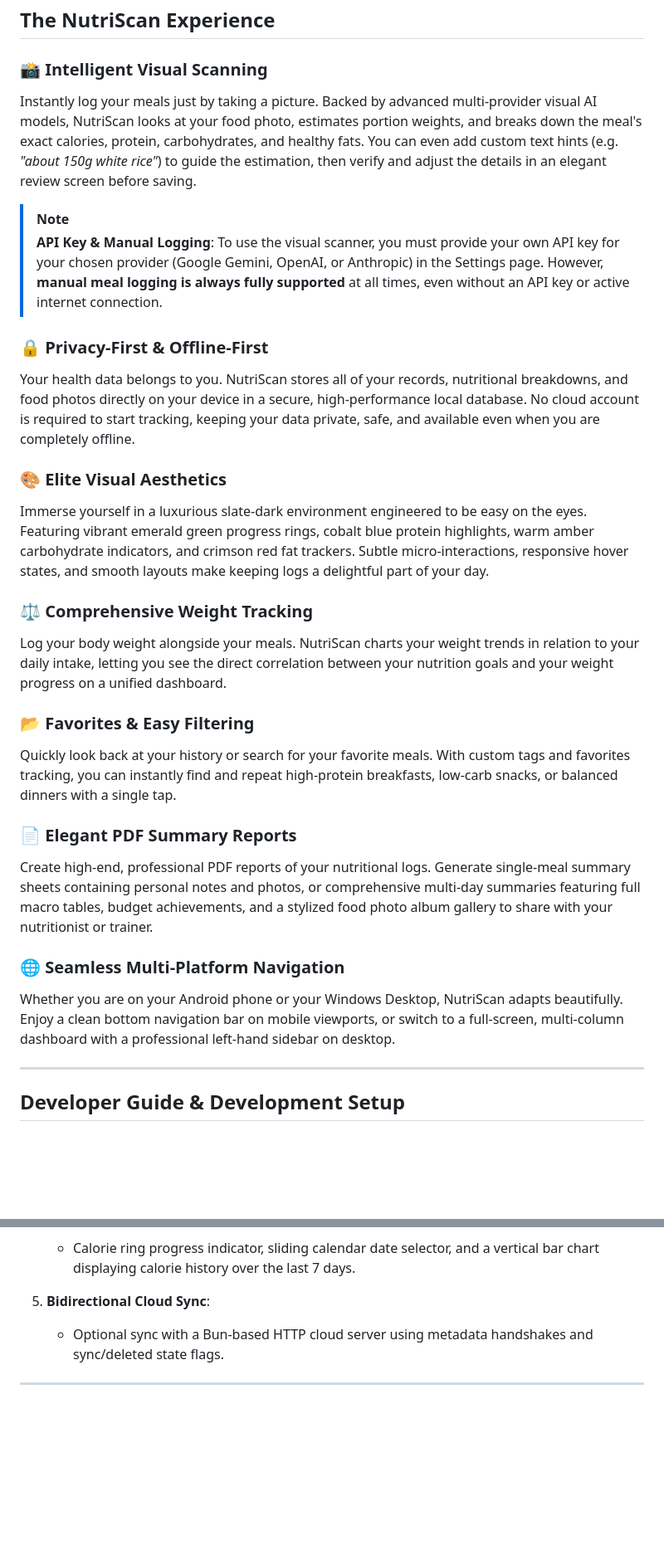
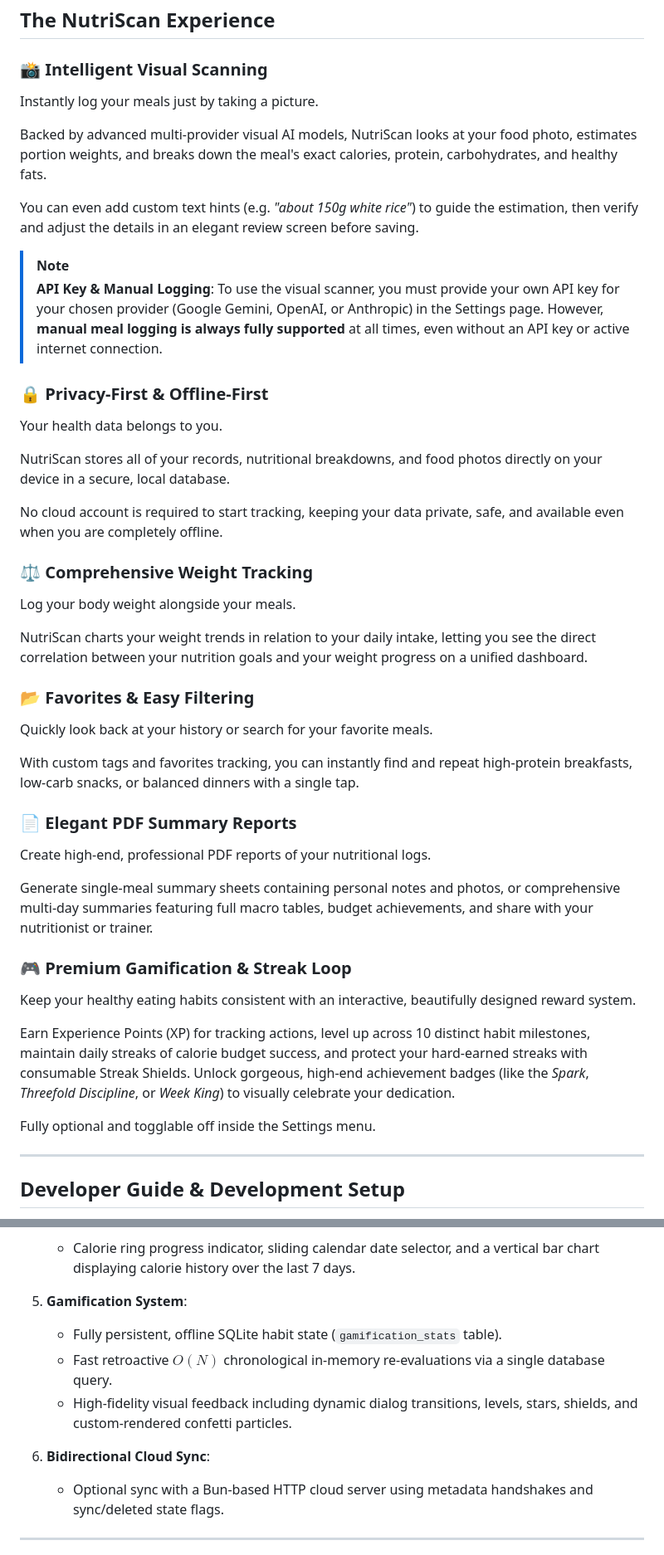
Before and after one commit to renierr/calorie-tracker, a Markdown page: README.md, 2 parts joined by grey strips. Shown at 83% size. Drawn GitHub-style; blank space fills up the shorter version.

```diff
--- a/README.md
+++ b/README.md
@@ -9,28 +9,48 @@ Designed for both daily mobility and desktop efficiency, NutriScan lets you trac
 ## The NutriScan Experience
 
 ### 📸 Intelligent Visual Scanning
-Instantly log your meals just by taking a picture. Backed by advanced multi-provider visual AI models, NutriScan looks at your food photo, estimates portion weights, and breaks down the meal's exact calories, protein, carbohydrates, and healthy fats. You can even add custom text hints (e.g. *"about 150g white rice"*) to guide the estimation, then verify and adjust the details in an elegant review screen before saving.
+Instantly log your meals just by taking a picture.
+
+Backed by advanced multi-provider visual AI models, NutriScan looks at your food photo, estimates portion weights, and breaks down the meal's exact calories, protein, carbohydrates, and healthy fats.
+
+You can even add custom text hints (e.g. *"about 150g white rice"*) to guide the estimation, then verify and adjust the details in an elegant review screen before saving.
 
 > [!NOTE]
 > **API Key & Manual Logging**: To use the visual scanner, you must provide your own API key for your chosen provider (Google Gemini, OpenAI, or Anthropic) in the Settings page. However, **manual meal logging is always fully supported** at all times, even without an API key or active internet connection.
 
 ### 🔒 Privacy-First & Offline-First
-Your health data belongs to you. NutriScan stores all of your records, nutritional breakdowns, and food photos directly on your device in a secure, high-performance local database. No cloud account is required to start tracking, keeping your data private, safe, and available even when you are completely offline.
+Your health data belongs to you.
 
-### 🎨 Elite Visual Aesthetics
-Immerse yourself in a luxurious slate-dark environment engineered to be easy on the eyes. Featuring vibrant emerald green progress rings, cobalt blue protein highlights, warm amber carbohydrate indicators, and crimson red fat trackers. Subtle micro-interactions, responsive hover states, and smooth layouts make keeping logs a delightful part of your day.
+NutriScan stores all of your records, nutritional breakdowns, and food photos directly on your device in a secure, local database.
+
+No cloud account is required to start tracking, keeping your data private, safe, and available even when you are completely offline.
 
 ### ⚖️ Comprehensive Weight Tracking
-Log your body weight alongside your meals. NutriScan charts your weight trends in relation to your daily intake, letting you see the direct correlation between your nutrition goals and your weight progress on a unified dashboard.
+Log your body weight alongside your meals.
+
+NutriScan charts your weight trends in relation to your daily intake, letting you see the direct correlation
+between your nutrition goals and your weight progress on a unified dashboard.
 
 ### 📂 Favorites & Easy Filtering
-Quickly look back at your history or search for your favorite meals. With custom tags and favorites tracking, you can instantly find and repeat high-protein breakfasts, low-carb snacks, or balanced dinners with a single tap.
+Quickly look back at your history or search for your favorite meals.
+
+With custom tags and favorites tracking, you can instantly find and repeat high-protein breakfasts, low-carb snacks, or balanced dinners with a single tap.
 
 ### 📄 Elegant PDF Summary Reports
-Create high-end, professional PDF reports of your nutritional logs. Generate single-meal summary sheets containing personal notes and photos, or comprehensive multi-day summaries featuring full macro tables, budget achievements, and a stylized food photo album gallery to share with your nutritionist or trainer.
+Create high-end, professional PDF reports of your nutritional logs.
 
-### 🌐 Seamless Multi-Platform Navigation
-Whether you are on your Android phone or your Windows Desktop, NutriScan adapts beautifully. Enjoy a clean bottom navigation bar on mobile viewports, or switch to a full-screen, multi-column dashboard with a professional left-hand sidebar on desktop.
+Generate single-meal summary sheets containing personal notes and photos,
+or comprehensive multi-day summaries featuring full macro tables, budget achievements, and share with your nutritionist or trainer.
+
+### 🎮 Premium Gamification & Streak Loop
+Keep your healthy eating habits consistent with an interactive, beautifully designed reward system.
+
+Earn Experience Points (XP) for tracking actions, level up across 10 distinct habit milestones,
+maintain daily streaks of calorie budget success, and protect your hard-earned streaks with consumable Streak Shields.
+Unlock gorgeous, high-end achievement badges (like the *Spark*, *Threefold Discipline*, or *Week King*) to visually celebrate your dedication.
+
+Fully optional and togglable off inside the Settings menu.
+
 
 ---
 
@@ -71,7 +91,12 @@ Overview of key files and directories under the `lib/` directory:
 4. **Analytical Dashboard**:
    - Calorie ring progress indicator, sliding calendar date selector, and a vertical bar chart displaying calorie history over the last 7 days.
 
-5. **Bidirectional Cloud Sync**:
+5. **Gamification System**:
+   - Fully persistent, offline SQLite habit state (`gamification_stats` table).
+   - Fast retroactive $O(N)$ chronological in-memory re-evaluations via a single database query.
+   - High-fidelity visual feedback including dynamic dialog transitions, levels, stars, shields, and custom-rendered confetti particles.
+
+6. **Bidirectional Cloud Sync**:
    - Optional sync with a Bun-based HTTP cloud server using metadata handshakes and sync/deleted state flags.
 
 ---
```
